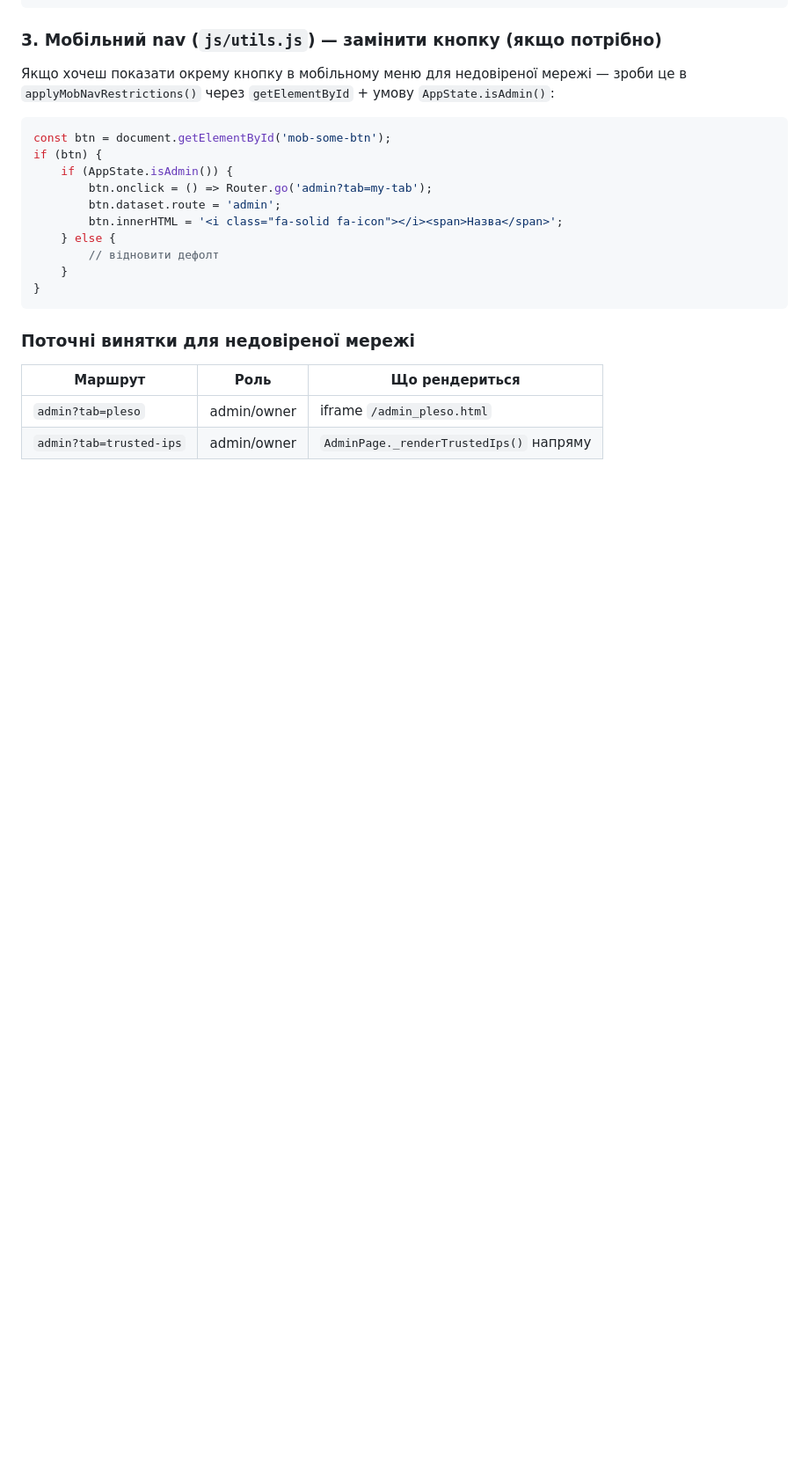
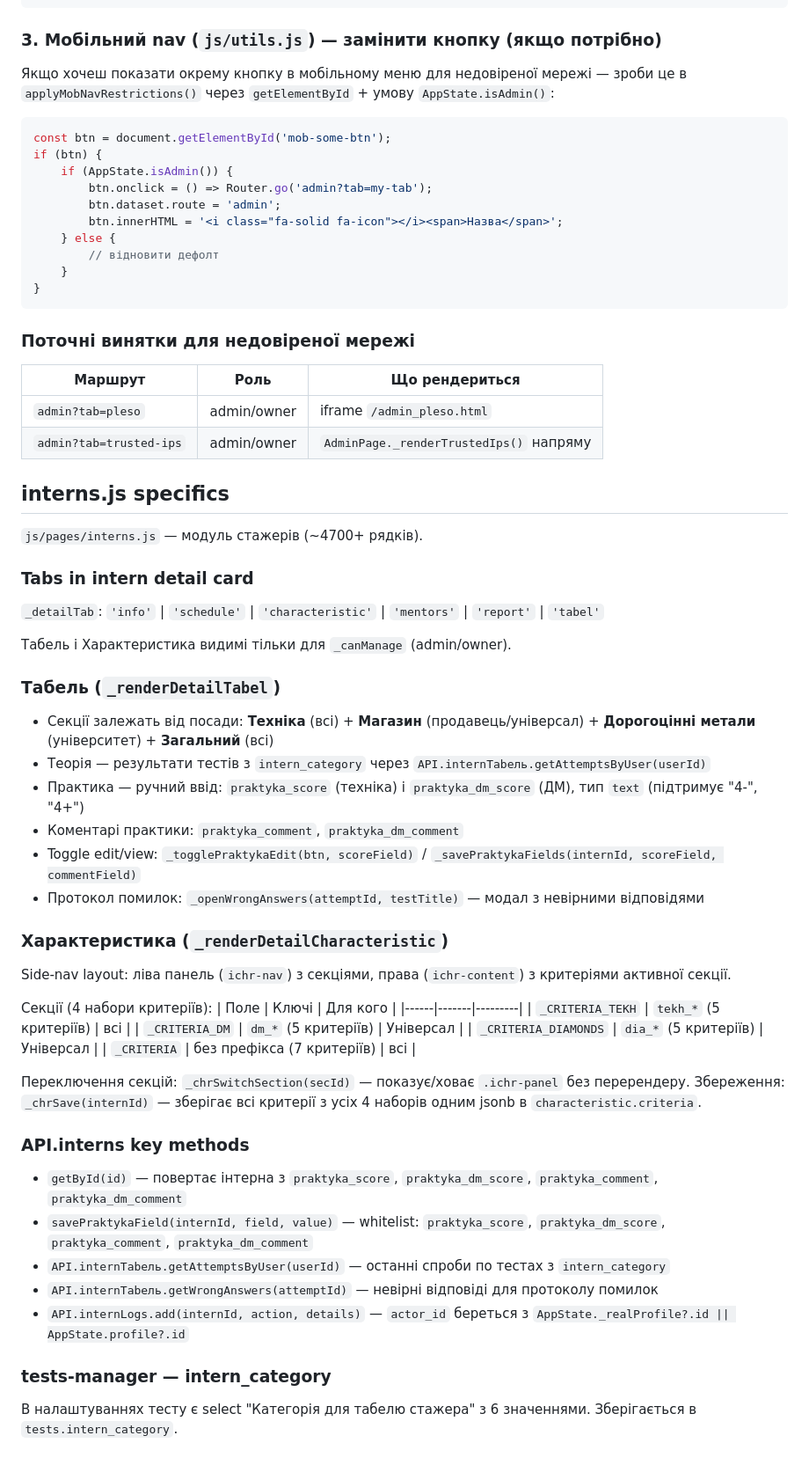
Before and after one commit to kosqwerty/skarb-test, a Markdown page: CLAUDE.md, the part around one of its changes. Shown at 88% size. GitHub-like rendering; blank space fills up the shorter version.

Commit message:
docs: update CLAUDE.md — migration v130, interns.js specifics, DB schema for interns/tests

```diff
--- a/CLAUDE.md
+++ b/CLAUDE.md
@@ -700,3 +704,44 @@ if (btn) {
 |---------|------|----------------|
 | `admin?tab=pleso` | admin/owner | iframe `/admin_pleso.html` |
 | `admin?tab=trusted-ips` | admin/owner | `AdminPage._renderTrustedIps()` напряму |
+
+## interns.js specifics
+
+`js/pages/interns.js` — модуль стажерів (~4700+ рядків).
+
+### Tabs in intern detail card
+`_detailTab`: `'info'` | `'schedule'` | `'characteristic'` | `'mentors'` | `'report'` | `'tabel'`
+
+Табель і Характеристика видимі тільки для `_canManage` (admin/owner).
+
+### Табель (`_renderDetailTabel`)
+- Секції залежать від посади: **Техніка** (всі) + **Магазин** (продавець/універсал) + **Дорогоцінні метали** (університет) + **Загальний** (всі)
+- Теорія — результати тестів з `intern_category` через `API.internTabель.getAttemptsByUser(userId)`
+- Практика — ручний ввід: `praktyka_score` (техніка) і `praktyka_dm_score` (ДМ), тип `text` (підтримує "4-", "4+")
+- Коментарі практики: `praktyka_comment`, `praktyka_dm_comment`
+- Toggle edit/view: `_togglePraktykaEdit(btn, scoreField)` / `_savePraktykaFields(internId, scoreField, commentField)`
+- Протокол помилок: `_openWrongAnswers(attemptId, testTitle)` — модал з невірними відповідями
+
+### Характеристика (`_renderDetailCharacteristic`)
+Side-nav layout: ліва панель (`ichr-nav`) з секціями, права (`ichr-content`) з критеріями активної секції.
+
+Секції (4 набори критеріїв):
+| Поле | Ключі | Для кого |
+|------|-------|---------|
+| `_CRITERIA_TEKH` | `tekh_*` (5 критеріїв) | всі |
+| `_CRITERIA_DM` | `dm_*` (5 критеріїв) | Універсал |
+| `_CRITERIA_DIAMONDS` | `dia_*` (5 критеріїв) | Універсал |
+| `_CRITERIA` | без префікса (7 критеріїв) | всі |
+
+Переключення секцій: `_chrSwitchSection(secId)` — показує/ховає `.ichr-panel` без перерендеру.
+Збереження: `_chrSave(internId)` — зберігає всі критерії з усіх 4 наборів одним jsonb в `characteristic.criteria`.
+
+### API.interns key methods
+- `getById(id)` — повертає інтерна з `praktyka_score`, `praktyka_dm_score`, `praktyka_comment`, `praktyka_dm_comment`
+- `savePraktykaField(internId, field, value)` — whitelist: `praktyka_score`, `praktyka_dm_score`, `praktyka_comment`, `praktyka_dm_comment`
+- `API.internTabель.getAttemptsByUser(userId)` — останні спроби по тестах з `intern_category`
+- `API.internTabель.getWrongAnswers(attemptId)` — невірні відповіді для протоколу помилок
+- `API.internLogs.add(internId, action, details)` — `actor_id` береться з `AppState._realProfile?.id || AppState.profile?.id`
+
+### tests-manager — intern_category
+В налаштуваннях тесту є select "Категорія для табелю стажера" з 6 значеннями. Зберігається в `tests.intern_category`.
```
Also changed, not shown: other parts of CLAUDE.md (+7 -3 lines).
